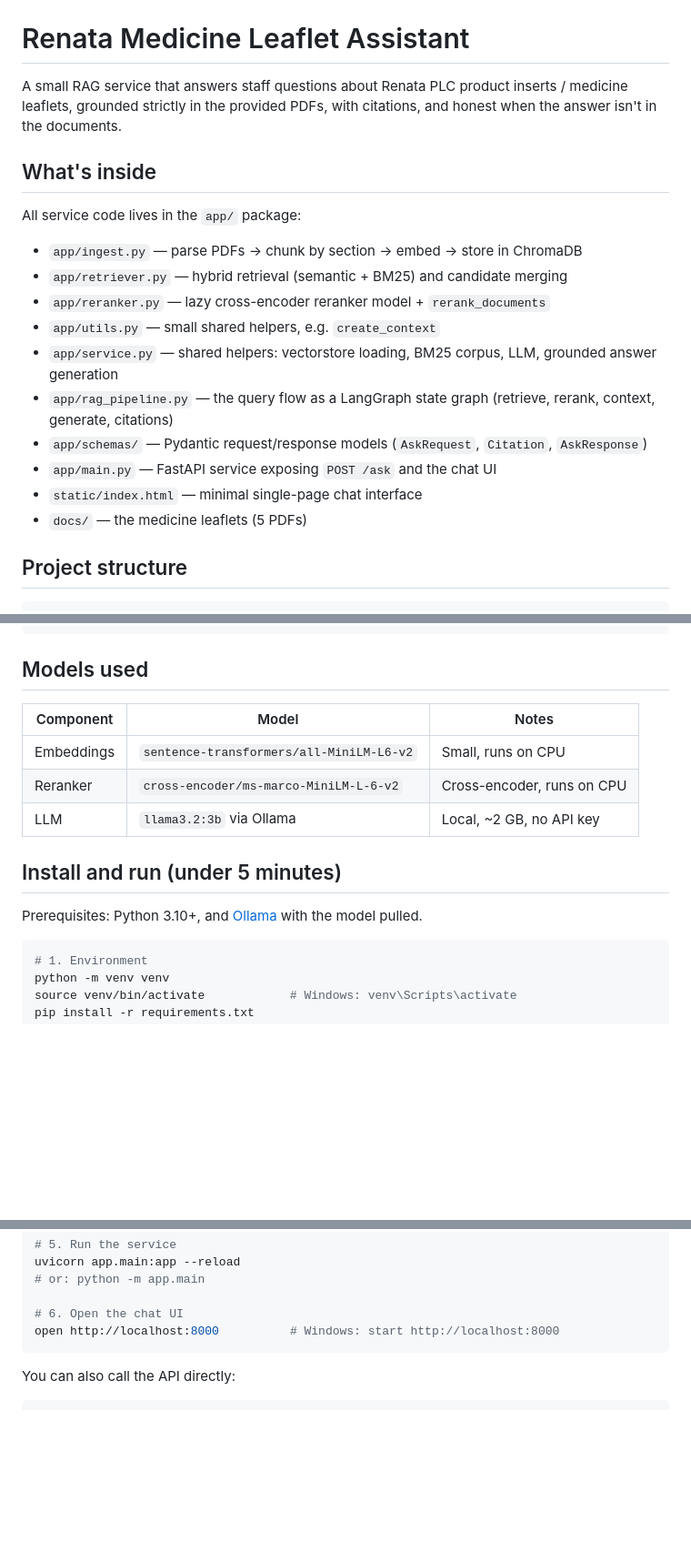
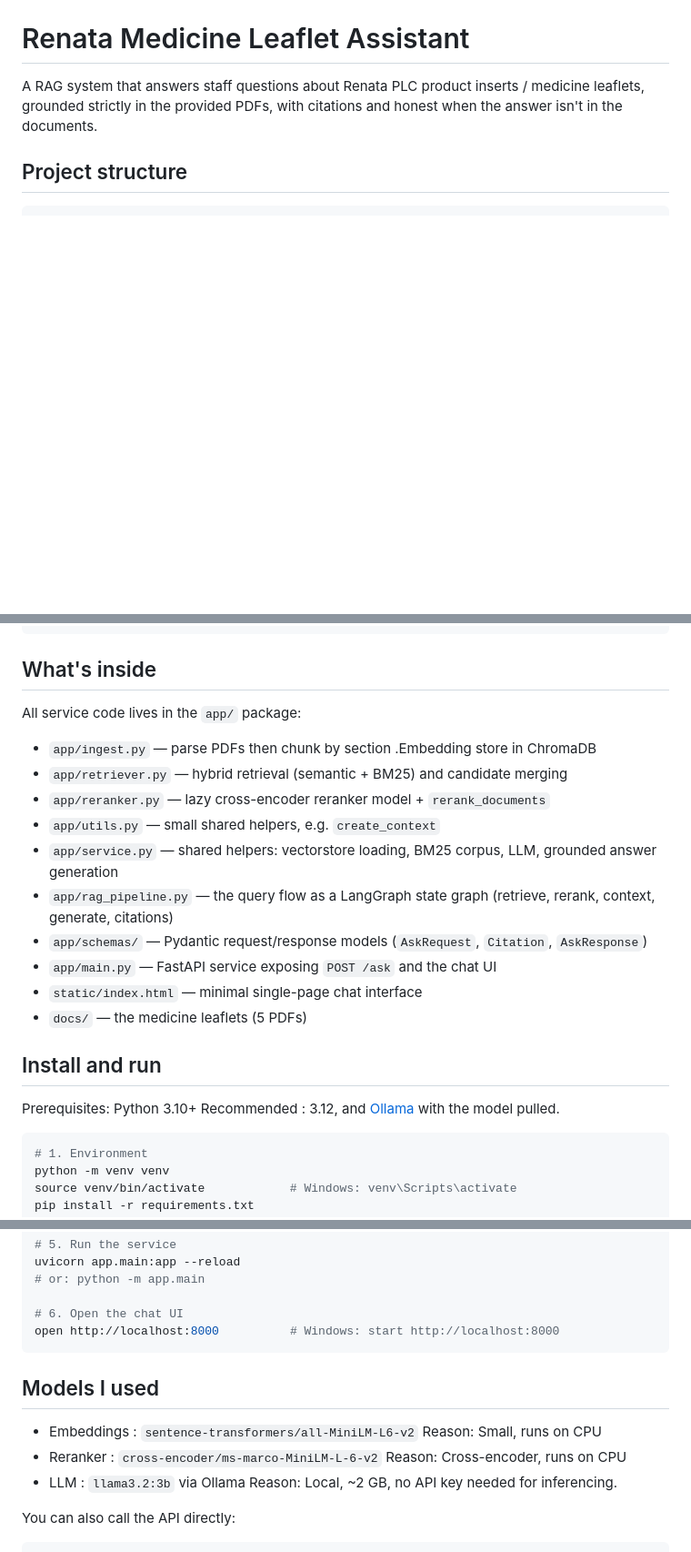
Before and after one commit to Shoukhin1803078/reneta_ai_task, a Markdown page: README.md, 3 parts joined by grey strips. Shown at 91% size. GitHub-like rendering; blank space fills up the shorter version.

Commit message:
Revise README for clarity and structure
Updated README to clarify project details and installation instructions.

````diff
--- a/README.md
+++ b/README.md
@@ -9,24 +2,10 @@
 
 # Renata Medicine Leaflet Assistant
 
-A small RAG service that answers staff questions about Renata PLC product
+A RAG system that answers staff questions about Renata PLC product
 inserts / medicine leaflets, grounded strictly in the provided PDFs, with
-citations, and honest when the answer isn't in the documents.
+citations and honest when the answer isn't in the documents.
 
-## What's inside
-
-All service code lives in the `app/` package:
-
-- `app/ingest.py` — parse PDFs -> chunk by section -> embed -> store in ChromaDB
-- `app/retriever.py` — hybrid retrieval (semantic + BM25) and candidate merging
-- `app/reranker.py` — lazy cross-encoder reranker model + `rerank_documents`
-- `app/utils.py` — small shared helpers, e.g. `create_context`
-- `app/service.py` — shared helpers: vectorstore loading, BM25 corpus, LLM, grounded answer generation
-- `app/rag_pipeline.py` — the query flow as a LangGraph state graph (retrieve, rerank, context, generate, citations)
-- `app/schemas/` — Pydantic request/response models (`AskRequest`, `Citation`, `AskResponse`)
-- `app/main.py` — FastAPI service exposing `POST /ask` and the chat UI
-- `static/index.html` — minimal single-page chat interface
-- `docs/` — the medicine leaflets (5 PDFs)
 
 ## Project structure
 
@@ -61,17 +40,24 @@ All service code lives in the `app/` package:
 └── sample_evaluation_set.txt  # sample evaluation Q&A pairs
 ```
 
-## Models used
+## What's inside
 
-| Component | Model | Notes |
-| --- | --- | --- |
-| Embeddings | `sentence-transformers/all-MiniLM-L6-v2` | Small, runs on CPU |
-| Reranker | `cross-encoder/ms-marco-MiniLM-L-6-v2` | Cross-encoder, runs on CPU |
-| LLM | `llama3.2:3b` via Ollama | Local, ~2 GB, no API key |
+All service code lives in the `app/` package:
 
-## Install and run (under 5 minutes)
+- `app/ingest.py` — parse PDFs then chunk by section .Embedding  store in ChromaDB
+- `app/retriever.py` — hybrid retrieval (semantic + BM25) and candidate merging
+- `app/reranker.py` — lazy cross-encoder reranker model + `rerank_documents`
+- `app/utils.py` — small shared helpers, e.g. `create_context`
+- `app/service.py` — shared helpers: vectorstore loading, BM25 corpus, LLM, grounded answer generation
+- `app/rag_pipeline.py` — the query flow as a LangGraph state graph (retrieve, rerank, context, generate, citations)
+- `app/schemas/` — Pydantic request/response models (`AskRequest`, `Citation`, `AskResponse`)
+- `app/main.py` — FastAPI service exposing `POST /ask` and the chat UI
+- `static/index.html` — minimal single-page chat interface
+- `docs/` — the medicine leaflets (5 PDFs)
 
-Prerequisites: Python 3.10+, and [Ollama](https://ollama.com) with the model pulled.
+## Install and run
+
+Prerequisites: Python 3.10+ Recommended : 3.12, and [Ollama](https://ollama.com) with the model pulled.
 
 ```bash
 # 1. Environment
@@ -95,6 +81,14 @@ uvicorn app.main:app --reload
 open http://localhost:8000          # Windows: start http://localhost:8000
 ```
 
+
+## Models I used
+
+- Embeddings : `sentence-transformers/all-MiniLM-L6-v2`  Reason: Small, runs on CPU
+- Reranker : `cross-encoder/ms-marco-MiniLM-L-6-v2` Reason: Cross-encoder, runs on CPU
+- LLM : `llama3.2:3b` via Ollama Reason: Local, ~2 GB, no API key needed for inferencing.
+
+
 You can also call the API directly:
 
 ```bash
````
Also changed, not shown: other parts of README.md (+15 -9 lines).
